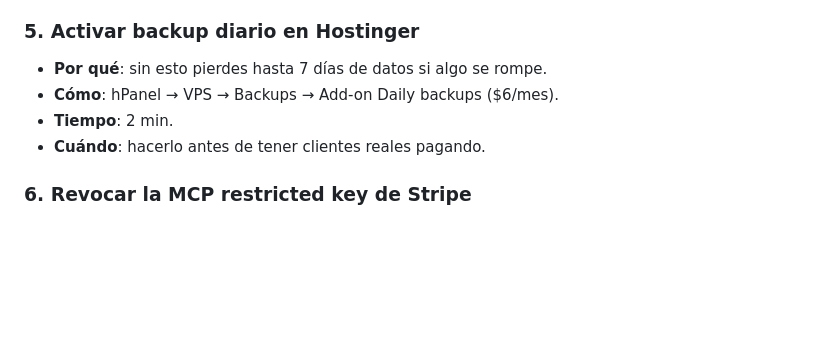
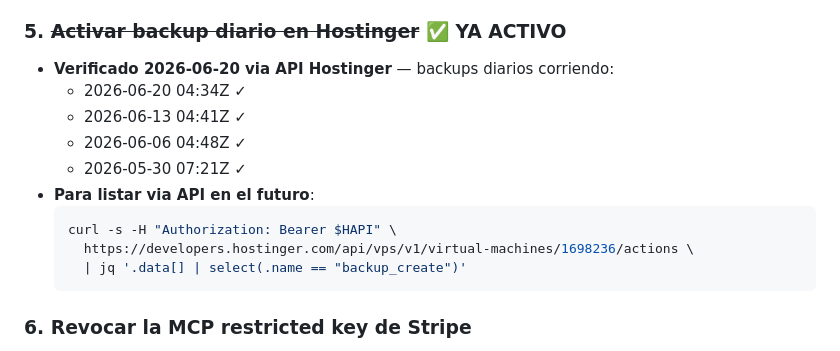
Before and after one commit to lumiaaisolutions/clicktoeat, a Markdown page: docs/PENDIENTES.md, the part around the change. Drawn GitHub-style; blank space fills up the shorter version.

Commit message:
docs: confirmar backups diarios Hostinger ya activos
Verificado 2026-06-20 via API Hostinger (GET /api/vps/v1/virtual-machines/
1698236/actions): backup_create runs documented el 2026-06-20, 06-13,
06-06 y 05-30 con state=success. Cierra pendiente #5 del PENDIENTES.md.

Co-Authored-By: Claude Opus 4.7 (1M context) <noreply@anthropic.com>

````diff
--- a/docs/PENDIENTES.md
+++ b/docs/PENDIENTES.md
@@ -54,11 +54,18 @@ sileo `5d2cdc5` después de aplicar las env vars de Capa 1 abajo.
   - API restrictions: solo Maps JavaScript + Places + Geocoding (las que uses)
 - **Tiempo**: 5 min.
 
-### 5. Activar backup diario en Hostinger
-- **Por qué**: sin esto pierdes hasta 7 días de datos si algo se rompe.
-- **Cómo**: hPanel → VPS → Backups → Add-on Daily backups ($6/mes).
-- **Tiempo**: 2 min.
-- **Cuándo**: hacerlo antes de tener clientes reales pagando.
+### 5. ~~Activar backup diario en Hostinger~~ ✅ YA ACTIVO
+- **Verificado 2026-06-20 via API Hostinger** — backups diarios corriendo:
+  - 2026-06-20 04:34Z ✓
+  - 2026-06-13 04:41Z ✓
+  - 2026-06-06 04:48Z ✓
+  - 2026-05-30 07:21Z ✓
+- **Para listar via API en el futuro**:
+  ```bash
+  curl -s -H "Authorization: Bearer $HAPI" \
+    https://developers.hostinger.com/api/vps/v1/virtual-machines/1698236/actions \
+    | jq '.data[] | select(.name == "backup_create")'
+  ```
 
 ### 6. Revocar la MCP restricted key de Stripe
 - **Por qué**: limpieza. La restricted key con prefijo `rk_live_51TPnLAR...` ya no se necesita.
````
